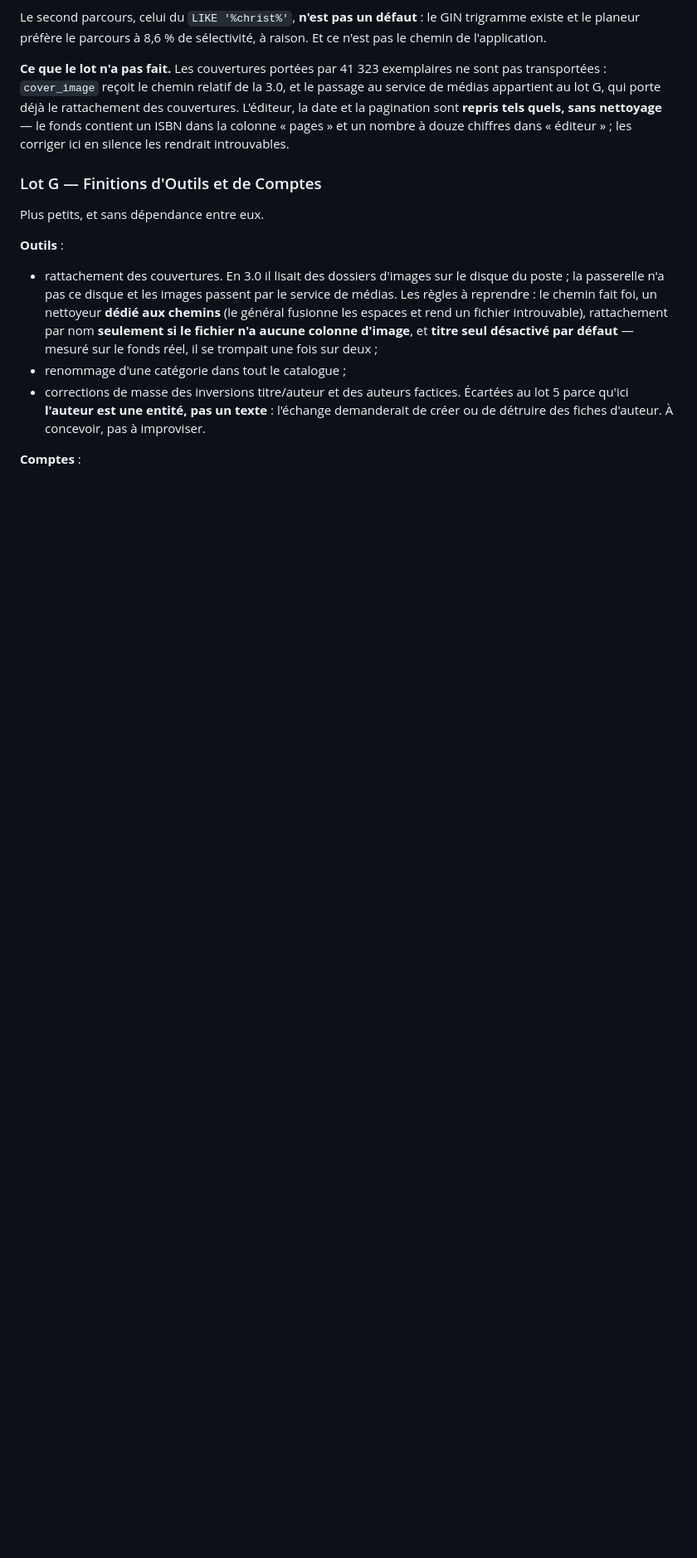
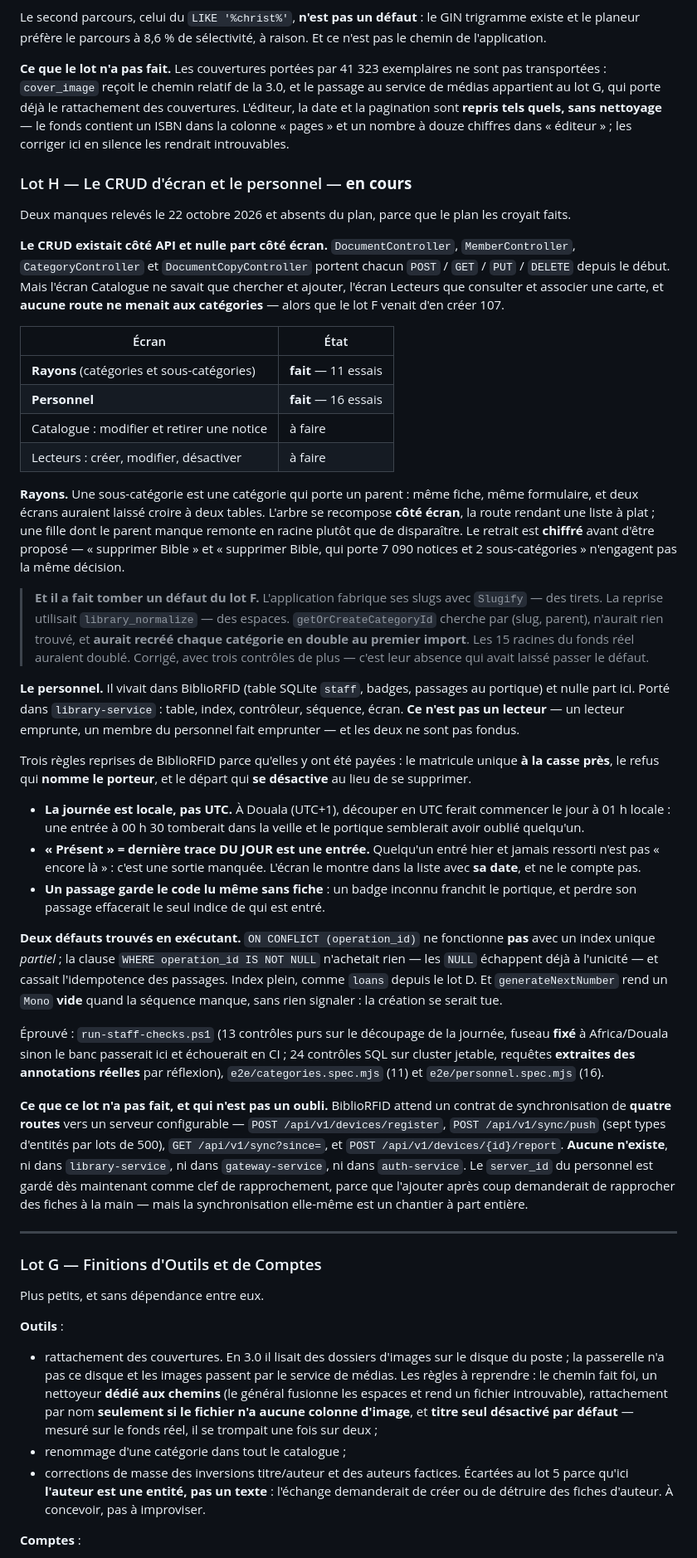
Before and after one commit to tchioffouosamuel-coder/bztf, a Markdown page: BiblioRFID/docs/PLAN-SUITE.md, the part around the change. Shown at 83% size. Rendered like a GitHub page; blank space fills up the shorter version.

Commit message:
docs(plan): lot H — le CRUD d ecran et le personnel
Deux manques releves le 22 octobre et absents du plan, parce que le plan les
croyait faits : le CRUD existait cote API et nulle part cote ecran, et le
personnel vivait dans BiblioRFID seul.

Rayons et Personnel sont faits et eprouves (11 et 16 essais). Catalogue et
Lecteurs restent a faire.

Et le relevE qui change la suite : BiblioRFID attend un contrat de
synchronisation de QUATRE routes et sept types d entites, dont aucune n existe
dans library-service, gateway-service ni auth-service. Le server_id du
personnel est garde comme clef de rapprochement ; la synchro est un chantier a
part.

Co-Authored-By: Claude Opus 5 <noreply@anthropic.com>

```diff
--- a/BiblioRFID/docs/PLAN-SUITE.md
+++ b/BiblioRFID/docs/PLAN-SUITE.md
@@ -494,6 +494,85 @@ sans nettoyage** — le fonds contient un ISBN dans la colonne « pages » et un
 nombre à douze chiffres dans « éditeur » ; les corriger ici en silence les
 rendrait introuvables.
 
+### Lot H — Le CRUD d'écran et le personnel — **en cours**
+
+Deux manques relevés le 22 octobre 2026 et absents du plan, parce que le plan
+les croyait faits.
+
+**Le CRUD existait côté API et nulle part côté écran.** `DocumentController`,
+`MemberController`, `CategoryController` et `DocumentCopyController` portent
+chacun `POST` / `GET` / `PUT` / `DELETE` depuis le début. Mais l'écran
+Catalogue ne savait que chercher et ajouter, l'écran Lecteurs que consulter et
+associer une carte, et **aucune route ne menait aux catégories** — alors que
+le lot F venait d'en créer 107.
+
+| Écran | État |
+|---|---|
+| **Rayons** (catégories et sous-catégories) | **fait** — 11 essais |
+| **Personnel** | **fait** — 16 essais |
+| Catalogue : modifier et retirer une notice | à faire |
+| Lecteurs : créer, modifier, désactiver | à faire |
+
+**Rayons.** Une sous-catégorie est une catégorie qui porte un parent : même
+fiche, même formulaire, et deux écrans auraient laissé croire à deux tables.
+L'arbre se recompose **côté écran**, la route rendant une liste à plat ; une
+fille dont le parent manque remonte en racine plutôt que de disparaître. Le
+retrait est **chiffré** avant d'être proposé — « supprimer Bible » et
+« supprimer Bible, qui porte 7 090 notices et 2 sous-catégories » n'engagent
+pas la même décision.
+
+> **Et il a fait tomber un défaut du lot F.** L'application fabrique ses slugs
+> avec `Slugify` — des tirets. La reprise utilisait `library_normalize` — des
+> espaces. `getOrCreateCategoryId` cherche par (slug, parent), n'aurait rien
+> trouvé, et **aurait recréé chaque catégorie en double au premier import**.
+> Les 15 racines du fonds réel auraient doublé. Corrigé, avec trois contrôles
+> de plus — c'est leur absence qui avait laissé passer le défaut.
+
+**Le personnel.** Il vivait dans BiblioRFID (table SQLite `staff`, badges,
+passages au portique) et nulle part ici. Porté dans `library-service` : table,
+index, contrôleur, séquence, écran. **Ce n'est pas un lecteur** — un lecteur
+emprunte, un membre du personnel fait emprunter — et les deux ne sont pas
+fondus.
+
+Trois règles reprises de BiblioRFID parce qu'elles y ont été payées : le
+matricule unique **à la casse près**, le refus qui **nomme le porteur**, et le
+départ qui **se désactive** au lieu de se supprimer.
+
+- **La journée est locale, pas UTC.** À Douala (UTC+1), découper en UTC ferait
+  commencer le jour à 01 h locale : une entrée à 00 h 30 tomberait dans la
+  veille et le portique semblerait avoir oublié quelqu'un.
+- **« Présent » = dernière trace DU JOUR est une entrée.** Quelqu'un entré
+  hier et jamais ressorti n'est pas « encore là » : c'est une sortie manquée.
+  L'écran le montre dans la liste avec **sa date**, et ne le compte pas.
+- **Un passage garde le code lu même sans fiche** : un badge inconnu franchit
+  le portique, et perdre son passage effacerait le seul indice de qui est
+  entré.
+
+**Deux défauts trouvés en exécutant.** `ON CONFLICT (operation_id)` ne
+fonctionne **pas** avec un index unique *partiel* ; la clause
+`WHERE operation_id IS NOT NULL` n'achetait rien — les `NULL` échappent déjà à
+l'unicité — et cassait l'idempotence des passages. Index plein, comme `loans`
+depuis le lot D. Et `generateNextNumber` rend un `Mono` **vide** quand la
+séquence manque, sans rien signaler : la création se serait tue.
+
+Éprouvé : `run-staff-checks.ps1` (13 contrôles purs sur le découpage de la
+journée, fuseau **fixé** à Africa/Douala sinon le banc passerait ici et
+échouerait en CI ; 24 contrôles SQL sur cluster jetable, requêtes **extraites
+des annotations réelles** par réflexion), `e2e/categories.spec.mjs` (11) et
+`e2e/personnel.spec.mjs` (16).
+
+**Ce que ce lot n'a pas fait, et qui n'est pas un oubli.** BiblioRFID attend un
+contrat de synchronisation de **quatre routes** vers un serveur configurable —
+`POST /api/v1/devices/register`, `POST /api/v1/sync/push` (sept types
+d'entités par lots de 500), `GET /api/v1/sync?since=`, et
+`POST /api/v1/devices/{id}/report`. **Aucune n'existe**, ni dans
+`library-service`, ni dans `gateway-service`, ni dans `auth-service`. Le
+`server_id` du personnel est gardé dès maintenant comme clef de rapprochement,
+parce que l'ajouter après coup demanderait de rapprocher des fiches à la main —
+mais la synchronisation elle-même est un chantier à part entière.
+
+---
+
 ### Lot G — Finitions d'Outils et de Comptes
 
 Plus petits, et sans dépendance entre eux.
```
